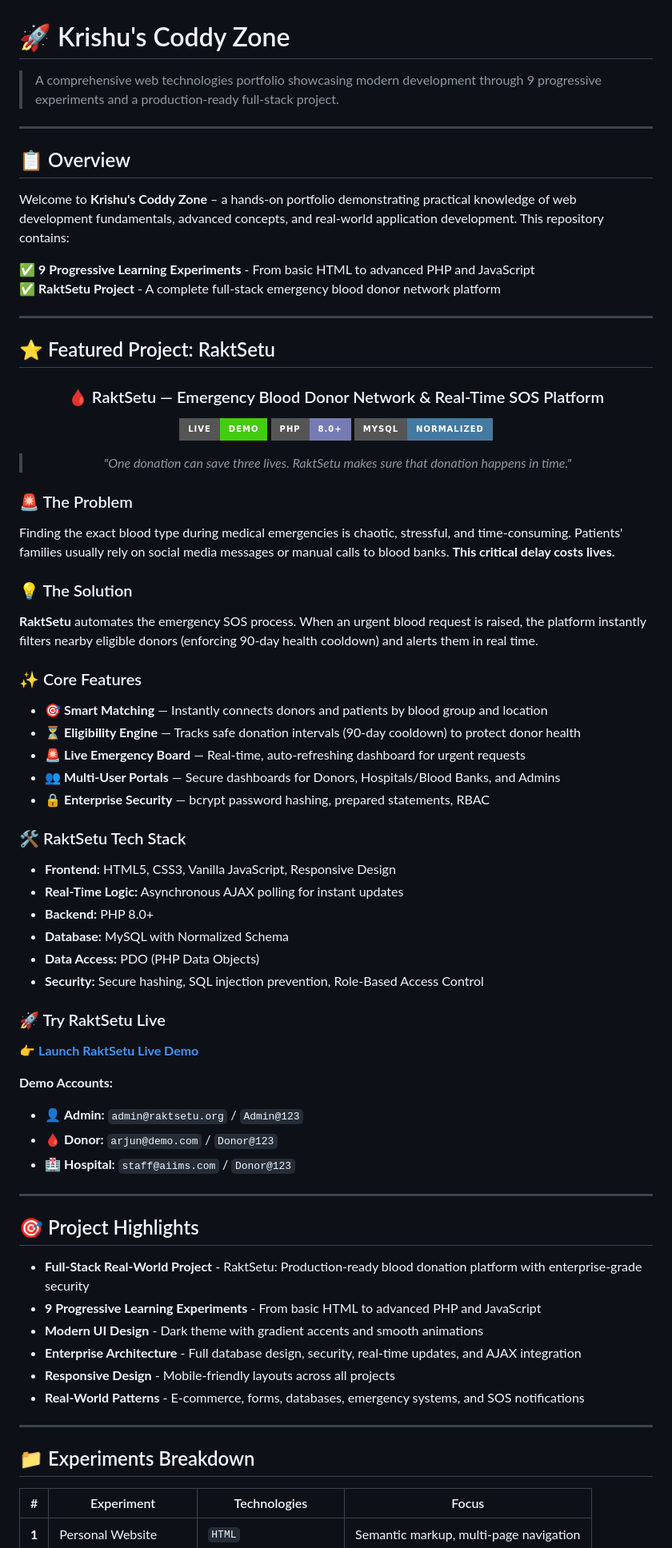
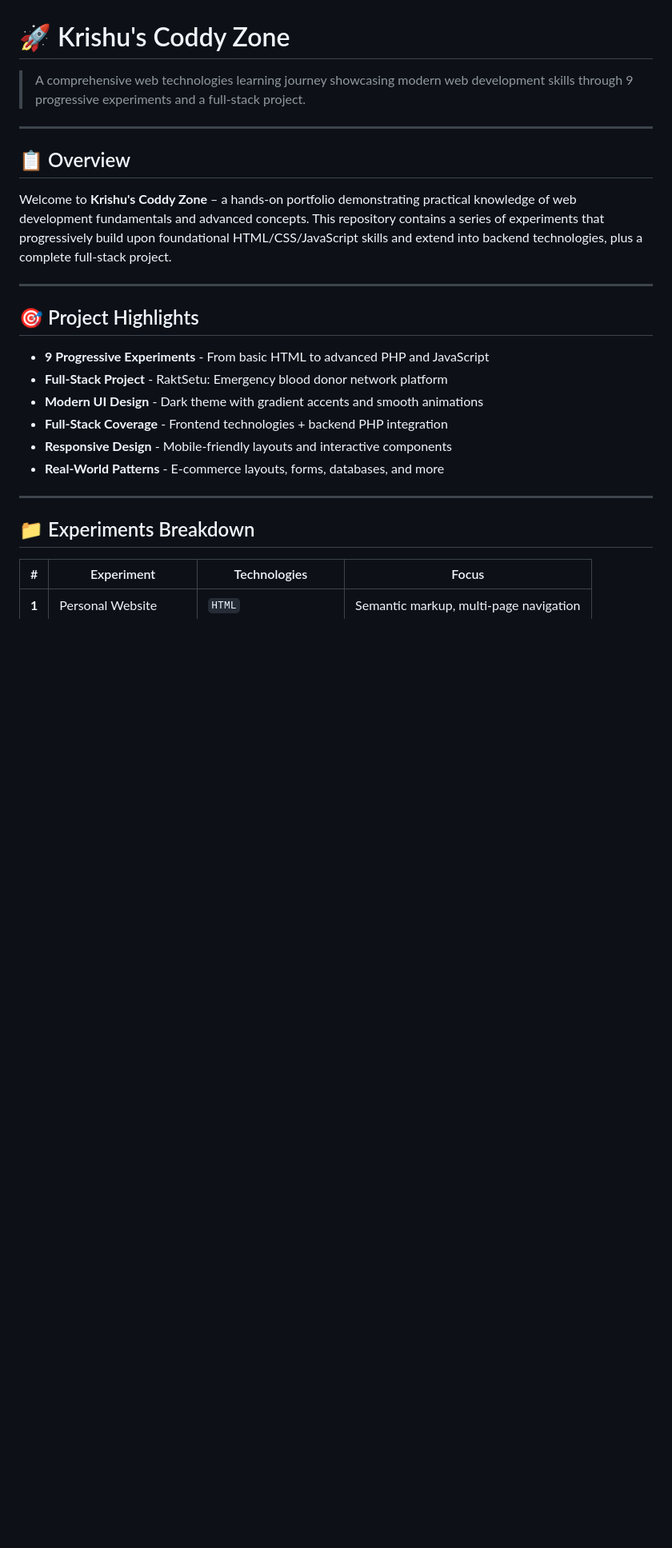
Before and after one commit to shivamsuhana/web-technologies, a Markdown page: README.md, the part around one of its changes. Shown at 80% size. GitHub-like rendering; badges without logos; blank space fills up the shorter version.

Commit message:
Restructure README: Add RaktSetu as project section after experiments

```diff
--- a/README.md
+++ b/README.md
@@ -1,71 +1,23 @@
 # 🚀 Krishu's Coddy Zone
 
-> A comprehensive web technologies portfolio showcasing modern development through 9 progressive experiments and a production-ready full-stack project.
+> A comprehensive web technologies learning journey showcasing modern web development skills through 9 progressive experiments and a full-stack project.
 
 ---
 
 ## 📋 Overview
 
-Welcome to **Krishu's Coddy Zone** – a hands-on portfolio demonstrating practical knowledge of web development fundamentals, advanced concepts, and real-world application development. This repository contains:
-
-✅ **9 Progressive Learning Experiments** - From basic HTML to advanced PHP and JavaScript
-✅ **RaktSetu Project** - A complete full-stack emergency blood donor network platform
-
----
-
-## ⭐ Featured Project: RaktSetu
-
-<div align="center">
-
-### 🩸 RaktSetu — Emergency Blood Donor Network & Real-Time SOS Platform
-
-[![Live Demo](https://img.shields.io/badge/Live-Demo-brightgreen.svg?style=for-the-badge)](http://raktsetu.page.gd/)
-[![PHP](https://img.shields.io/badge/PHP-8.0+-777BB4.svg?style=for-the-badge&logo=php&logoColor=white)](https://php.net/)
-[![MySQL](https://img.shields.io/badge/MySQL-Normalized-4479A1.svg?style=for-the-badge&logo=mysql&logoColor=white)](https://mysql.com/)
-
-> *"One donation can save three lives. RaktSetu makes sure that donation happens in time."*
-
-</div>
-
-### 🚨 The Problem
-Finding the exact blood type during medical emergencies is chaotic, stressful, and time-consuming. Patients' families usually rely on social media messages or manual calls to blood banks. **This critical delay costs lives.**
-
-### 💡 The Solution
-**RaktSetu** automates the emergency SOS process. When an urgent blood request is raised, the platform instantly filters nearby eligible donors (enforcing 90-day health cooldown) and alerts them in real time.
-
-### ✨ Core Features
-- 🎯 **Smart Matching** — Instantly connects donors and patients by blood group and location
-- ⏳ **Eligibility Engine** — Tracks safe donation intervals (90-day cooldown) to protect donor health
-- 🚨 **Live Emergency Board** — Real-time, auto-refreshing dashboard for urgent requests
-- 👥 **Multi-User Portals** — Secure dashboards for Donors, Hospitals/Blood Banks, and Admins
-- 🔒 **Enterprise Security** — bcrypt password hashing, prepared statements, RBAC
-
-### 🛠️ RaktSetu Tech Stack
-- **Frontend:** HTML5, CSS3, Vanilla JavaScript, Responsive Design
-- **Real-Time Logic:** Asynchronous AJAX polling for instant updates
-- **Backend:** PHP 8.0+
-- **Database:** MySQL with Normalized Schema
-- **Data Access:** PDO (PHP Data Objects)
-- **Security:** Secure hashing, SQL injection prevention, Role-Based Access Control
-
-### 🚀 Try RaktSetu Live
-👉 **[Launch RaktSetu Live Demo](http://raktsetu.page.gd/)**
-
-**Demo Accounts:**
-- 👤 **Admin:** `admin@raktsetu.org` / `Admin@123`
-- 🩸 **Donor:** `arjun@demo.com` / `Donor@123`
-- 🏥 **Hospital:** `staff@aiims.com` / `Donor@123`
+Welcome to **Krishu's Coddy Zone** – a hands-on portfolio demonstrating practical knowledge of web development fundamentals and advanced concepts. This repository contains a series of experiments that progressively build upon foundational HTML/CSS/JavaScript skills and extend into backend technologies, plus a complete full-stack project.
 
 ---
 
 ## 🎯 Project Highlights
 
-- **Full-Stack Real-World Project** - RaktSetu: Production-ready blood donation platform with enterprise-grade security
-- **9 Progressive Learning Experiments** - From basic HTML to advanced PHP and JavaScript
+- **9 Progressive Experiments** - From basic HTML to advanced PHP and JavaScript
+- **Full-Stack Project** - RaktSetu: Emergency blood donor network platform
 - **Modern UI Design** - Dark theme with gradient accents and smooth animations
-- **Enterprise Architecture** - Full database design, security, real-time updates, and AJAX integration
-- **Responsive Design** - Mobile-friendly layouts across all projects
-- **Real-World Patterns** - E-commerce, forms, databases, emergency systems, and SOS notifications
+- **Full-Stack Coverage** - Frontend technologies + backend PHP integration
+- **Responsive Design** - Mobile-friendly layouts and interactive components
+- **Real-World Patterns** - E-commerce layouts, forms, databases, and more
 
 ---
 
```
Also changed, not shown: other parts of README.md (+35 -14 lines).
